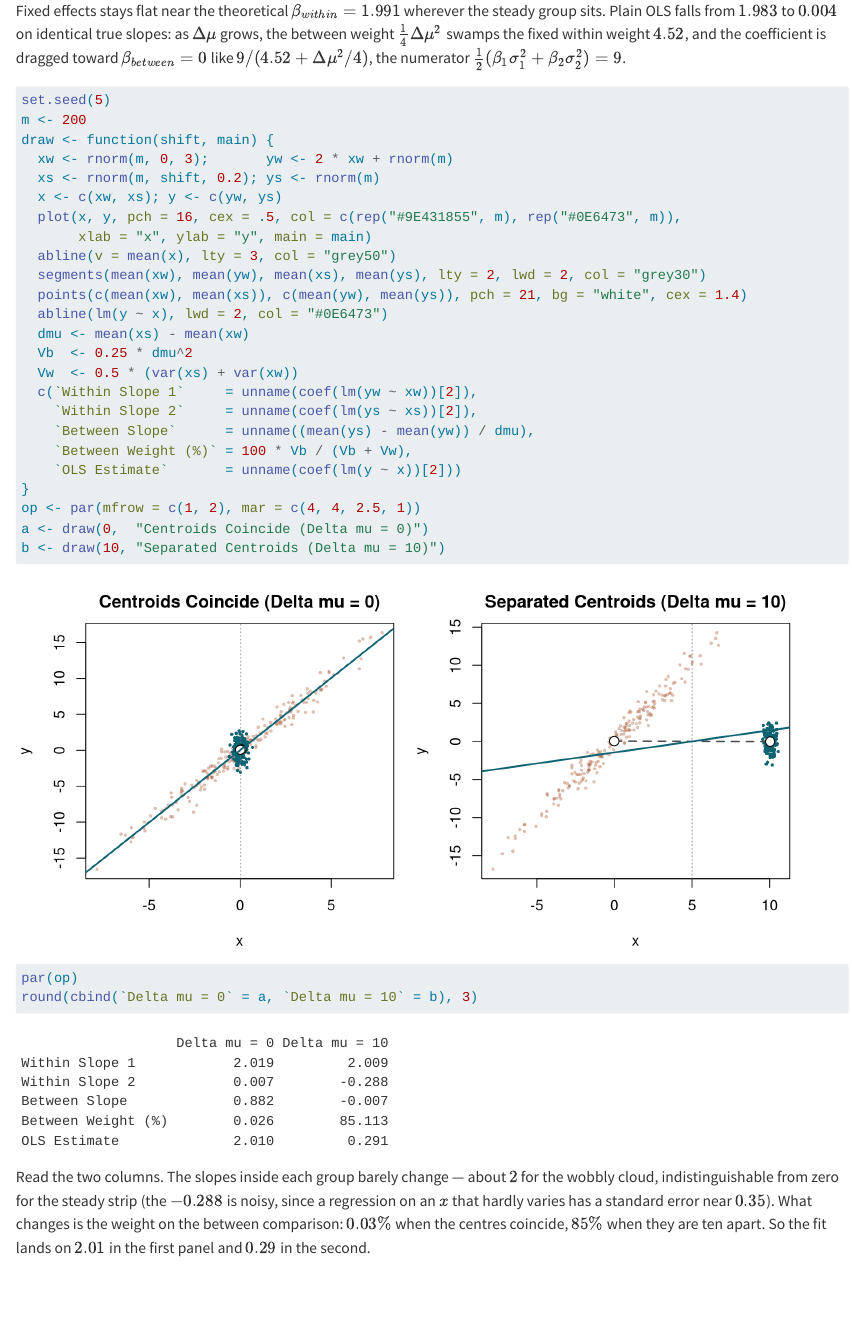
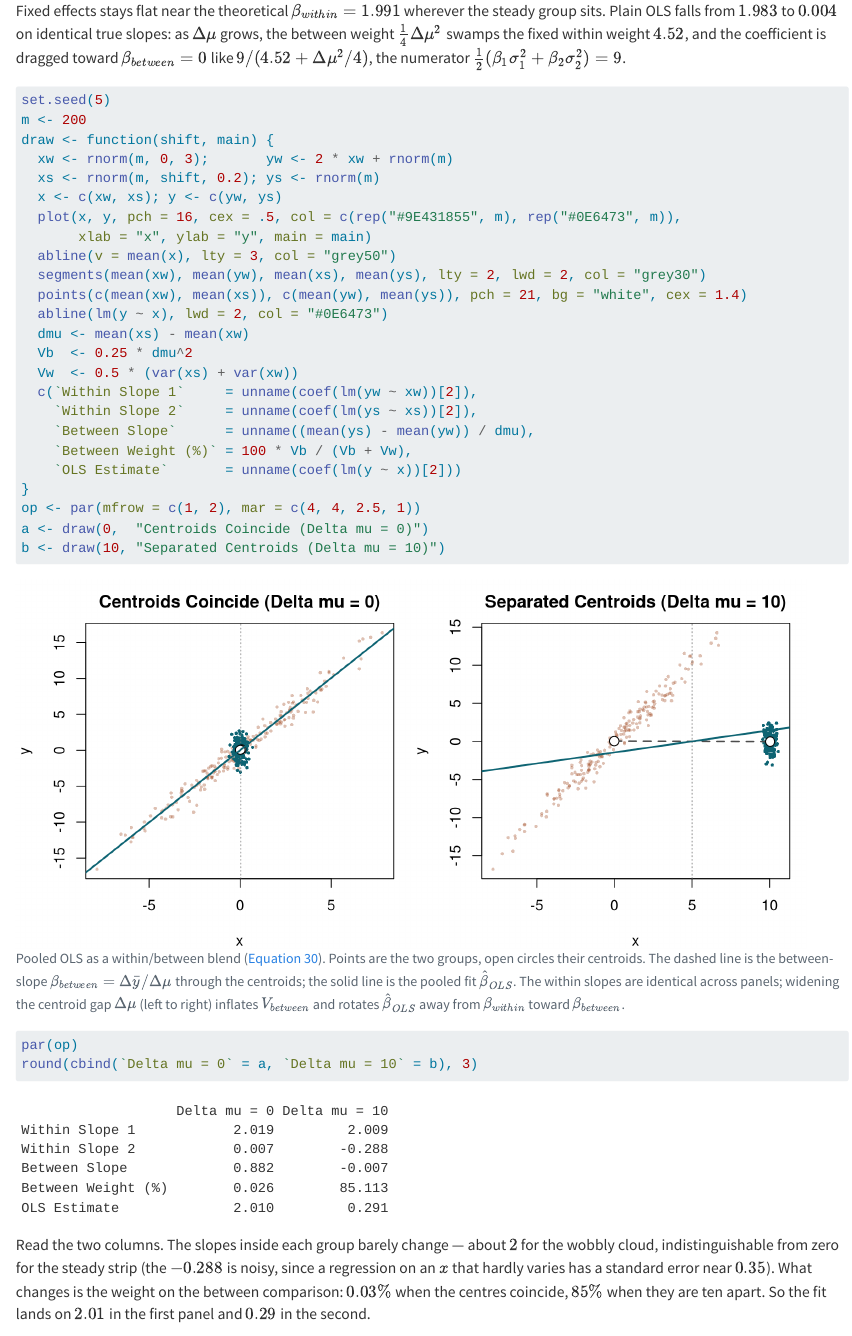
Before and after one commit to xiangao/econometrics-guide, a Quarto document (interpreting-ols.qmd): the page in a window 1100 px wide, from 13960 px down. Rendered offline with R 4.5, knitr and Pandoc in place of Quarto, with nearby package versions; some code elsewhere in the file could not run offline.

Commit message:
Caption the within/between figure, linking it to eq. 13.30
Name the plot elements (centroids, dashed between-slope, solid pooled
fit) and state what the two panels show: holding the within slopes
fixed, widening the centroid gap inflates V_between and rotates
beta_hat from beta_within toward beta_between -- the convex combination
of eq. 13.30 made visual.

Co-Authored-By: Claude Opus 4.8 <noreply@anthropic.com>

````diff
--- a/interpreting-ols.qmd
+++ b/interpreting-ols.qmd
@@ -483,6 +483,7 @@ Fixed effects stays flat near the theoretical $\beta_{within} = 1.991$ wherever
 ```{r}
 #| fig-width: 9
 #| fig-height: 4.2
+#| fig-cap: "Pooled OLS as a within/between blend (@eq-pooled). Points are the two groups, open circles their centroids. The dashed line is the between-slope $\\beta_{between} = \\Delta\\bar y/\\Delta\\mu$ through the centroids; the solid line is the pooled fit $\\hat\\beta_{OLS}$. The within slopes are identical across panels; widening the centroid gap $\\Delta\\mu$ (left to right) inflates $V_{between}$ and rotates $\\hat\\beta_{OLS}$ away from $\\beta_{within}$ toward $\\beta_{between}$."
 set.seed(5)
 m <- 200
 draw <- function(shift, main) {
````
Also changed, not shown: 4 other files.
